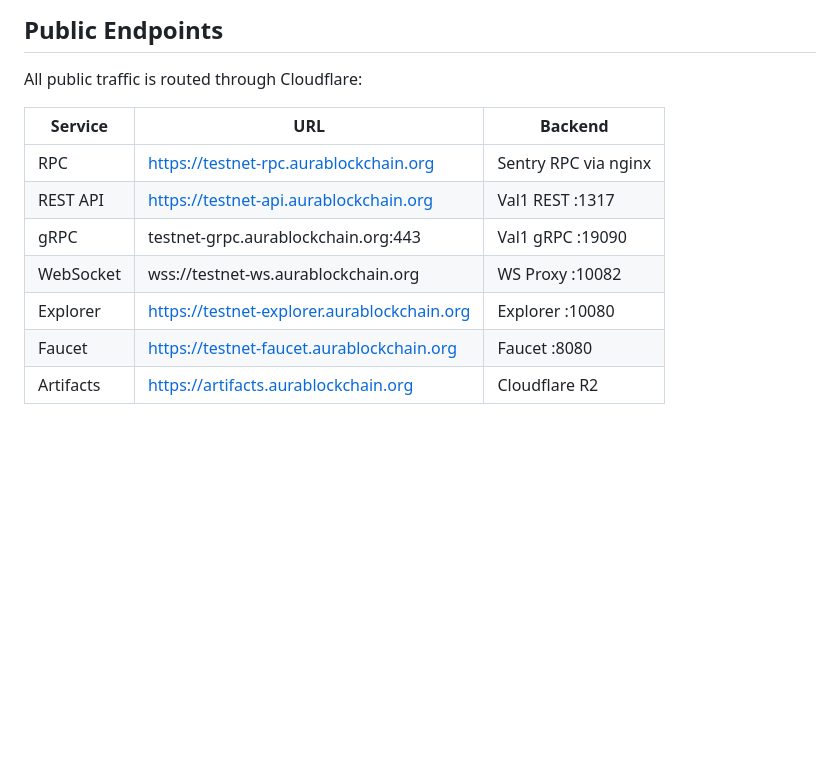
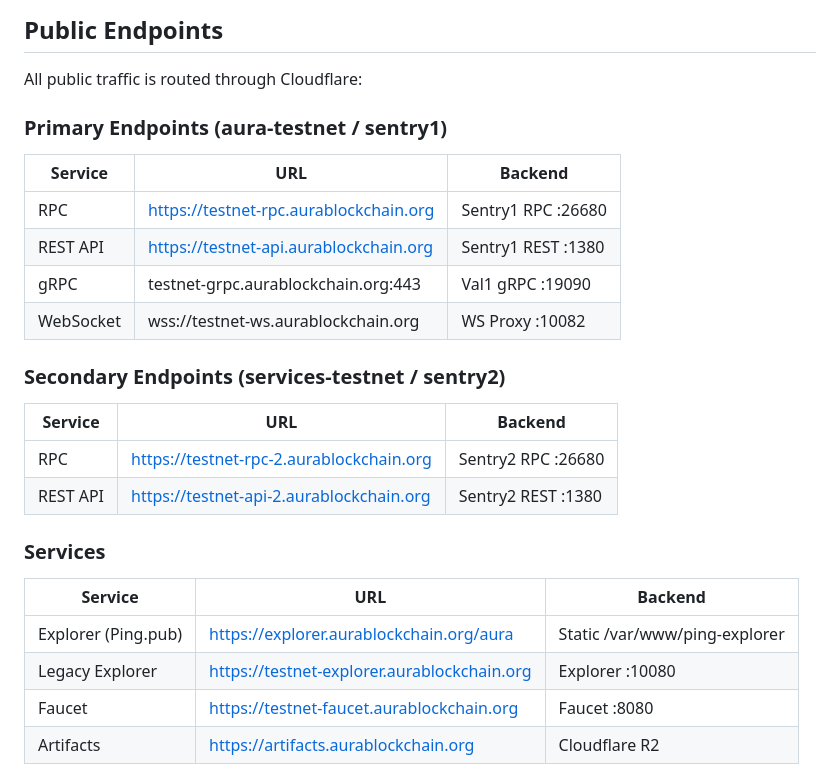
Before and after one commit to aura-blockchain/testnets, a Markdown page: aura-mvp-1/ARCHITECTURE.md, the part around the change. GitHub-like rendering; blank space fills up the shorter version.

Commit message:
docs: update ARCHITECTURE.md with secondary endpoints and Ping.pub
- Add secondary RPC/API endpoints (services-testnet/sentry2)
- Add Ping.pub explorer (explorer.aurablockchain.org/aura)
- Update backend ports to reflect sentry-based routing

Co-Authored-By: Claude Opus 4.5 <noreply@anthropic.com>

```diff
--- a/aura-mvp-1/ARCHITECTURE.md
+++ b/aura-mvp-1/ARCHITECTURE.md
@@ -127,13 +127,28 @@ The AURA MVP testnet (`aura-mvp-1`) is a 4-validator Cosmos SDK network with sen
 
 All public traffic is routed through Cloudflare:
 
+### Primary Endpoints (aura-testnet / sentry1)
+
 | Service | URL | Backend |
 |---------|-----|---------|
-| RPC | https://testnet-rpc.aurablockchain.org | Sentry RPC via nginx |
-| REST API | https://testnet-api.aurablockchain.org | Val1 REST :1317 |
+| RPC | https://testnet-rpc.aurablockchain.org | Sentry1 RPC :26680 |
+| REST API | https://testnet-api.aurablockchain.org | Sentry1 REST :1380 |
 | gRPC | testnet-grpc.aurablockchain.org:443 | Val1 gRPC :19090 |
 | WebSocket | wss://testnet-ws.aurablockchain.org | WS Proxy :10082 |
-| Explorer | https://testnet-explorer.aurablockchain.org | Explorer :10080 |
+
+### Secondary Endpoints (services-testnet / sentry2)
+
+| Service | URL | Backend |
+|---------|-----|---------|
+| RPC | https://testnet-rpc-2.aurablockchain.org | Sentry2 RPC :26680 |
+| REST API | https://testnet-api-2.aurablockchain.org | Sentry2 REST :1380 |
+
+### Services
+
+| Service | URL | Backend |
+|---------|-----|---------|
+| Explorer (Ping.pub) | https://explorer.aurablockchain.org/aura | Static /var/www/ping-explorer |
+| Legacy Explorer | https://testnet-explorer.aurablockchain.org | Explorer :10080 |
 | Faucet | https://testnet-faucet.aurablockchain.org | Faucet :8080 |
 | Artifacts | https://artifacts.aurablockchain.org | Cloudflare R2 |
 
```
